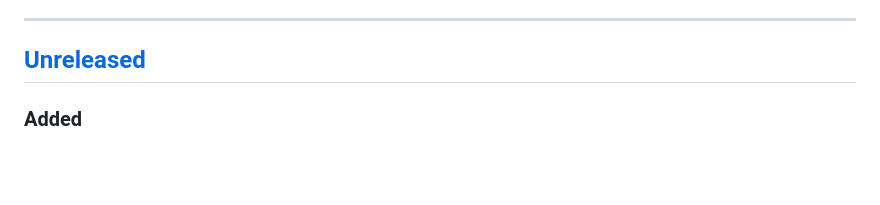
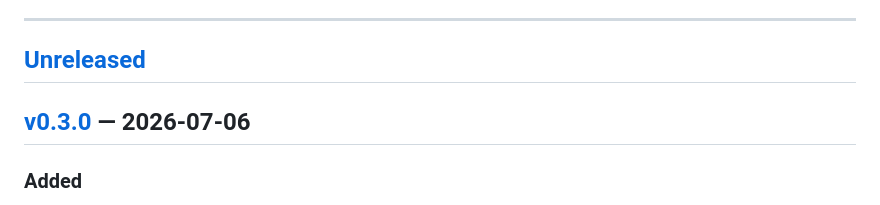
Before and after one commit to sette7blo/workstr, a Markdown page: CHANGELOG.md, the part around one of its changes. Rendered like a GitHub page; blank space fills up the shorter version.

```diff
--- a/CHANGELOG.md
+++ b/CHANGELOG.md
@@ -10,6 +10,8 @@ Versions follow [Semantic Versioning](https://semver.org): `MAJOR.MINOR.PATCH`
 ---
 
 ## [Unreleased]
+
+## [v0.3.0] — 2026-07-06
 ### Added
 - **Statistics hero cards**, mirroring the original Liftme app: the Statistics → Training tab now opens with three summary cards — day streak (with a flame that lights up gold while a streak is active), total sessions, and all-time total volume in your weight unit. The volume total that previously sat mislabelled next to the "Weekly volume" heading moved into its own card.
 
```
Also changed, not shown: other parts of CHANGELOG.md (+2 -1 lines).
